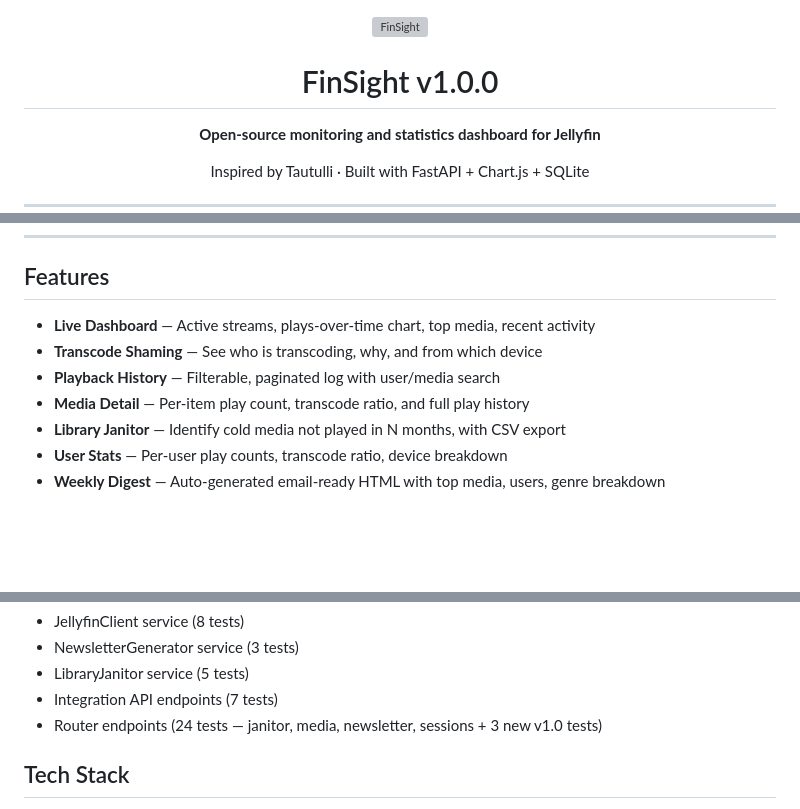
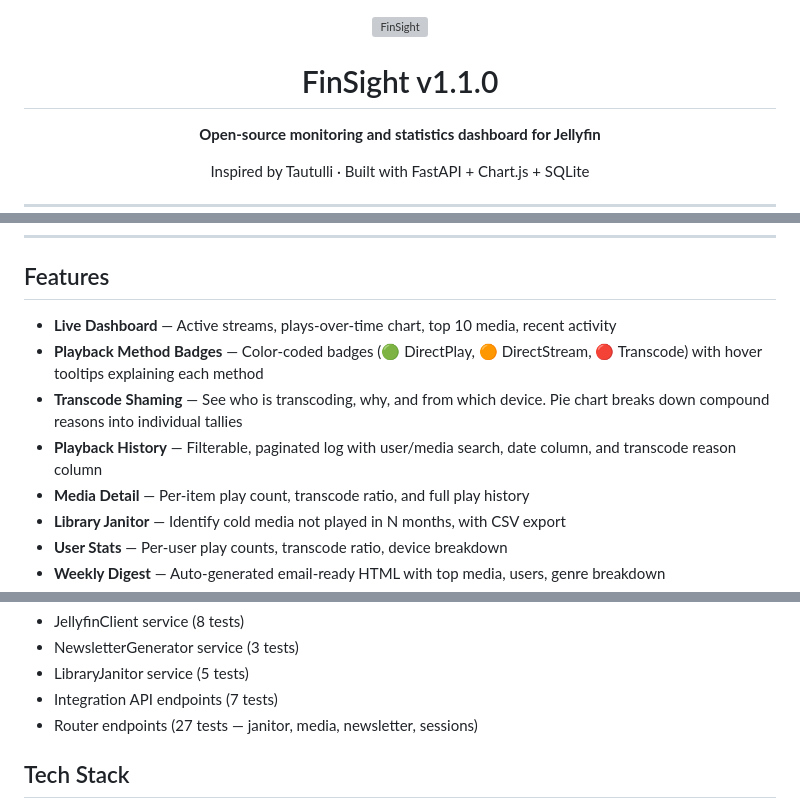
Before and after one commit to davtheconquerer/finsight, a Markdown page: README.md, 3 parts joined by grey strips. GitHub-like rendering; blank space fills up the shorter version; grey boxes are pictures that could not be loaded.

```diff
--- a/README.md
+++ b/README.md
@@ -1,6 +1,6 @@
 <div align="center">
   <img src="backend/app/static/img/logo.svg" alt="FinSight">
-  <h1>FinSight v1.0.0</h1>
+  <h1>FinSight v1.1.0</h1>
   <p><strong>Open-source monitoring and statistics dashboard for Jellyfin</strong></p>
   <p>Inspired by Tautulli &middot; Built with FastAPI + Chart.js + SQLite</p>
 </div>
@@ -21,9 +21,10 @@ FinSight is a lightweight sidecar application that connects to your Jellyfin ser
 
 ## Features
 
-- **Live Dashboard** &mdash; Active streams, plays-over-time chart, top media, recent activity
-- **Transcode Shaming** &mdash; See who is transcoding, why, and from which device
-- **Playback History** &mdash; Filterable, paginated log with user/media search
+- **Live Dashboard** &mdash; Active streams, plays-over-time chart, top 10 media, recent activity
+- **Playback Method Badges** &mdash; Color-coded badges (🟢 DirectPlay, 🟠 DirectStream, 🔴 Transcode) with hover tooltips explaining each method
+- **Transcode Shaming** &mdash; See who is transcoding, why, and from which device. Pie chart breaks down compound reasons into individual tallies
+- **Playback History** &mdash; Filterable, paginated log with user/media search, date column, and transcode reason column
 - **Media Detail** &mdash; Per-item play count, transcode ratio, and full play history
 - **Library Janitor** &mdash; Identify cold media not played in N months, with CSV export
 - **User Stats** &mdash; Per-user play counts, transcode ratio, device breakdown
@@ -194,7 +195,7 @@ py -m pytest tests/ -v
 - NewsletterGenerator service (3 tests)
 - LibraryJanitor service (5 tests)
 - Integration API endpoints (7 tests)
-- Router endpoints (24 tests — janitor, media, newsletter, sessions + 3 new v1.0 tests)
+- Router endpoints (27 tests — janitor, media, newsletter, sessions)
 
 ## Tech Stack
 
```
